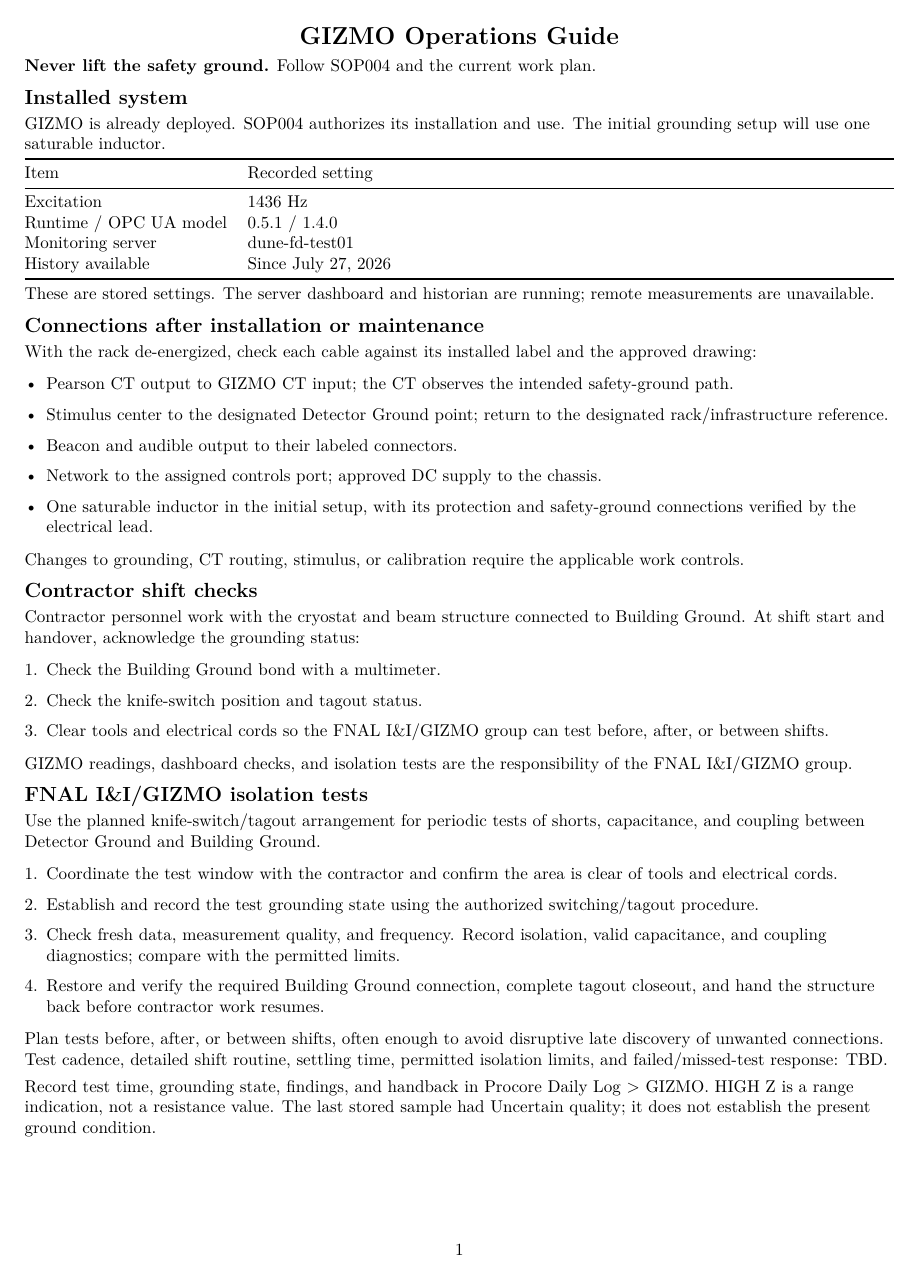
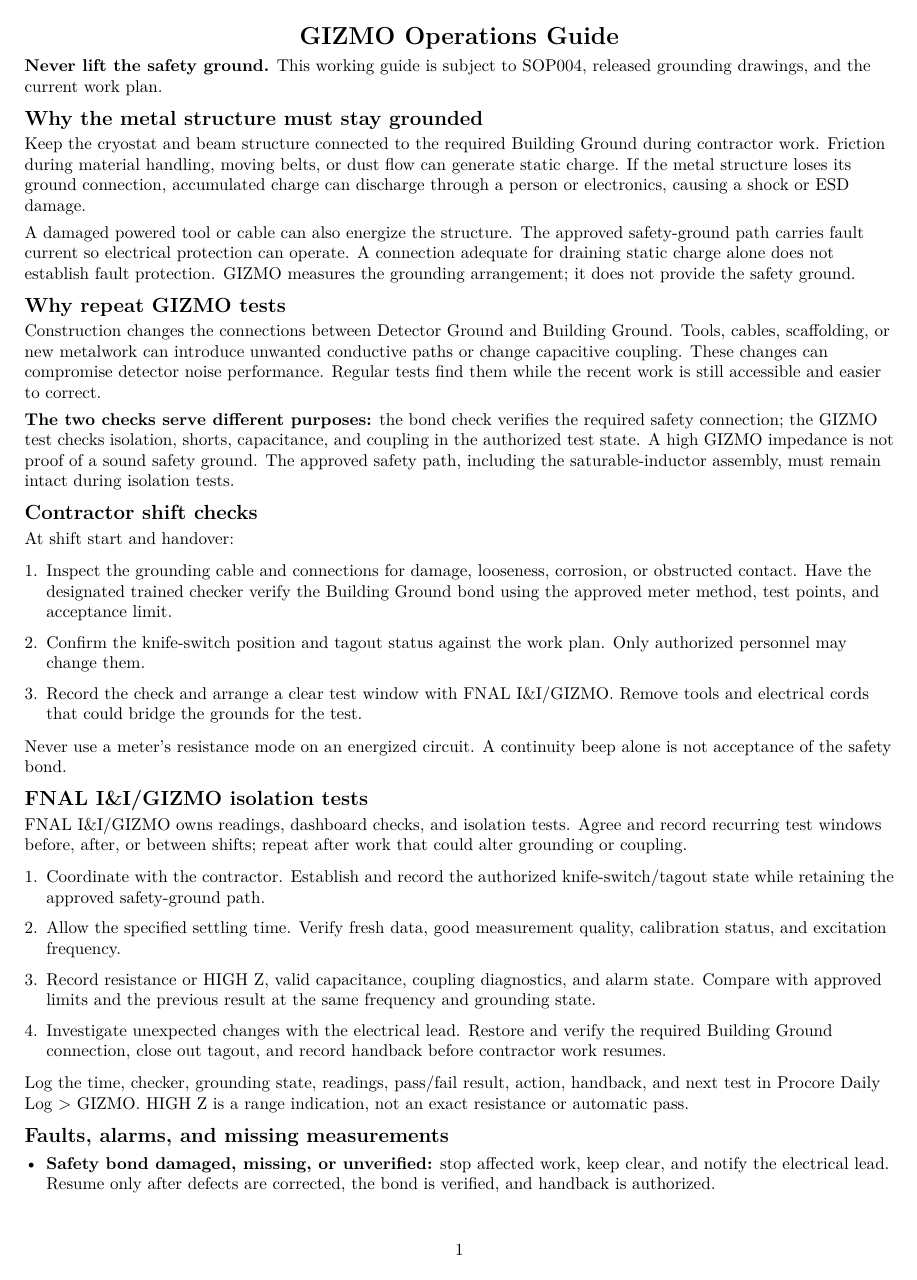
Before and after one commit to marroyav/gizmo-icd, a LaTeX document (guides/ground-reference-monitoring/GIZMO_Ground_Reference_Impedance_Monitoring.tex): page 1 of 2. Compiled offline with pdfLaTeX.

Commit message:
Clarify grounding safety and GIZMO test actions

```diff
--- a/guides/ground-reference-monitoring/GIZMO_Ground_Reference_Impedance_Monitoring.tex
+++ b/guides/ground-reference-monitoring/GIZMO_Ground_Reference_Impedance_Monitoring.tex
@@ -13,55 +13,41 @@
 \begin{document}
 \raggedright
 \begin{center}\Large\bfseries GIZMO Operations Guide\end{center}
-\textbf{Never lift the safety ground.} Follow SOP004 and the current work plan.
+\textbf{Never lift the safety ground.} This working guide is subject to SOP004, released grounding drawings, and the current work plan.
 
-\section*{Installed system}
-GIZMO is already deployed. SOP004 authorizes its installation and use. The initial grounding setup will use one saturable inductor.
+\section*{Why the metal structure must stay grounded}
+Keep the cryostat and beam structure connected to the required Building Ground during contractor work. Friction during material handling, moving belts, or dust flow can generate static charge. If the metal structure loses its ground connection, accumulated charge can discharge through a person or electronics, causing a shock or ESD damage.
 
-\begin{tabularx}{\linewidth}{@{}lX@{}}
-\toprule
-Item & Recorded setting \\
-\midrule
-Excitation & 1436 Hz \\
-Runtime / OPC UA model & 0.5.1 / 1.4.0 \\
-Monitoring server & dune-fd-test01 \\
-History available & Since July 27, 2026 \\
-\bottomrule
-\end{tabularx}
+A damaged powered tool or cable can also energize the structure. The approved safety-ground path carries fault current so electrical protection can operate. A connection adequate for draining static charge alone does not establish fault protection. GIZMO measures the grounding arrangement; it does not provide the safety ground.
 
-These are stored settings. The server dashboard and historian are running; remote measurements are unavailable.
+\section*{Why repeat GIZMO tests}
+Construction changes the connections between Detector Ground and Building Ground. Tools, cables, scaffolding, or new metalwork can introduce unwanted conductive paths or change capacitive coupling. These changes can compromise detector noise performance. Regular tests find them while the recent work is still accessible and easier to correct.
 
-\section*{Connections after installation or maintenance}
-With the rack de-energized, check each cable against its installed label and the approved drawing:
-
-\begin{itemize}
-\item Pearson CT output to GIZMO CT input; the CT observes the intended safety-ground path.
-\item Stimulus center to the designated Detector Ground point; return to the designated rack/infrastructure reference.
-\item Beacon and audible output to their labeled connectors.
-\item Network to the assigned controls port; approved DC supply to the chassis.
-\item One saturable inductor in the initial setup, with its protection and safety-ground connections verified by the electrical lead.
-\end{itemize}
-Changes to grounding, CT routing, stimulus, or calibration require the applicable work controls.
+\textbf{The two checks serve different purposes:} the bond check verifies the required safety connection; the GIZMO test checks isolation, shorts, capacitance, and coupling in the authorized test state. A high GIZMO impedance is not proof of a sound safety ground. The approved safety path, including the saturable-inductor assembly, must remain intact during isolation tests.
 
 \section*{Contractor shift checks}
-Contractor personnel work with the cryostat and beam structure connected to Building Ground. At shift start and handover, acknowledge the grounding status:
+At shift start and handover:
 
 \begin{enumerate}
-\item Check the Building Ground bond with a multimeter.
-\item Check the knife-switch position and tagout status.
-\item Clear tools and electrical cords so the FNAL I\&I/GIZMO group can test before, after, or between shifts.
+\item Inspect the grounding cable and connections for damage, looseness, corrosion, or obstructed contact. Have the designated trained checker verify the Building Ground bond using the approved meter method, test points, and acceptance limit.
+\item Confirm the knife-switch position and tagout status against the work plan. Only authorized personnel may change them.
+\item Record the check and arrange a clear test window with FNAL I\&I/GIZMO. Remove tools and electrical cords that could bridge the grounds for the test.
 \end{enumerate}
-GIZMO readings, dashboard checks, and isolation tests are the responsibility of the FNAL I\&I/GIZMO group.
+Never use a meter's resistance mode on an energized circuit. A continuity beep alone is not acceptance of the safety bond.
 
 \section*{FNAL I\&I/GIZMO isolation tests}
-Use the planned knife-switch/tagout arrangement for periodic tests of shorts, capacitance, and coupling between Detector Ground and Building Ground.
+FNAL I\&I/GIZMO owns readings, dashboard checks, and isolation tests. Agree and record recurring test windows before, after, or between shifts; repeat after work that could alter grounding or coupling.
 
 \begin{enumerate}
-\item Coordinate the test window with the contractor and confirm the area is clear of tools and electrical cords.
-\item Establish and record the test grounding state using the authorized switching/tagout procedure.
-\item Check fresh data, measurement quality, and frequency. Record isolation, valid capacitance, and coupling diagnostics; compare with the permitted limits.
-\item Restore and verify the required Building Ground connection, complete tagout closeout, and hand the structure back before contractor work resumes.
+\item Coordinate with the contractor. Establish and record the authorized knife-switch/tagout state while retaining the approved safety-ground path.
+\item Allow the specified settling time. Verify fresh data, good measurement quality, calibration status, and excitation frequency.
+\item Record resistance or HIGH Z, valid capacitance, coupling diagnostics, and alarm state. Compare with approved limits and the previous result at the same frequency and grounding state.
+\item Investigate unexpected changes with the electrical lead. Restore and verify the required Building Ground connection, close out tagout, and record handback before contractor work resumes.
 \end{enumerate}
-Plan tests before, after, or between shifts, often enough to avoid disruptive late discovery of unwanted connections. Test cadence, detailed shift routine, settling time, permitted isolation limits, and failed/missed-test response: TBD.
+Log the time, checker, grounding state, readings, pass/fail result, action, handback, and next test in Procore Daily Log \textgreater{} GIZMO. HIGH Z is a range indication, not an exact resistance or automatic pass.
 
-Record test time, grounding state, findings, and handback in Procore Daily Log \textgreater{} GIZMO. HIGH Z is a range indication, not a resistance value. The last stored sample had Uncertain quality; it does not establish the present ground condition.
+\section*{Faults, alarms, and missing measurements}
+\begin{itemize}
+\item \textbf{Safety bond damaged, missing, or unverified:} stop affected work, keep clear, and notify the electrical lead. Resume only after defects are corrected, the bond is verified, and handback is authorized.
+\item \textbf{Unexpected GIZMO alarm or failed test:} preserve grounding, record the state and recent work, and notify FNAL I\&I/GIZMO and the electrical lead. Investigate and retest under the work plan; stop affected work if safety is uncertain. Never remove a safety bond or change thresholds to clear an alarm.
+\item \textbf{Stale, uncertain, or missing data; missed test:} record the gap and arrange a valid local measurement. The facility must maintain instrument/network support and an approved local alternative to avoid delaying contractor work. If the required check cannot be completed, the responsible lead must resolve work authorization under the work plan; an old reading is not a pass.
@@ -71,2 +59 @@
 
-The facility must provide technical support to keep GIZMO measurements available throughout cryostat installation. Support must cover the instrument, mine network switch, communications, and measurement recovery.
```
Also changed, not shown: guides/ground-reference-monitoring/GIZMO_Ground_Reference_Impedance_Monitoring_Concise.tex (+21 -53 lines), README.md, guides/ground-reference-monitoring/GIZMO_Ground_Reference_Impedance_Monitoring.pdf, guides/ground-reference-monitoring/GIZMO_Ground_Reference_Impedance_Monitoring_Concise.pdf, guides/ground-reference-monitoring/README.md, guides/ground-reference-monitoring/GIZMO_Ground_Reference_Impedance_Monitoring.tex (22 more changed lines), 1 other file.
